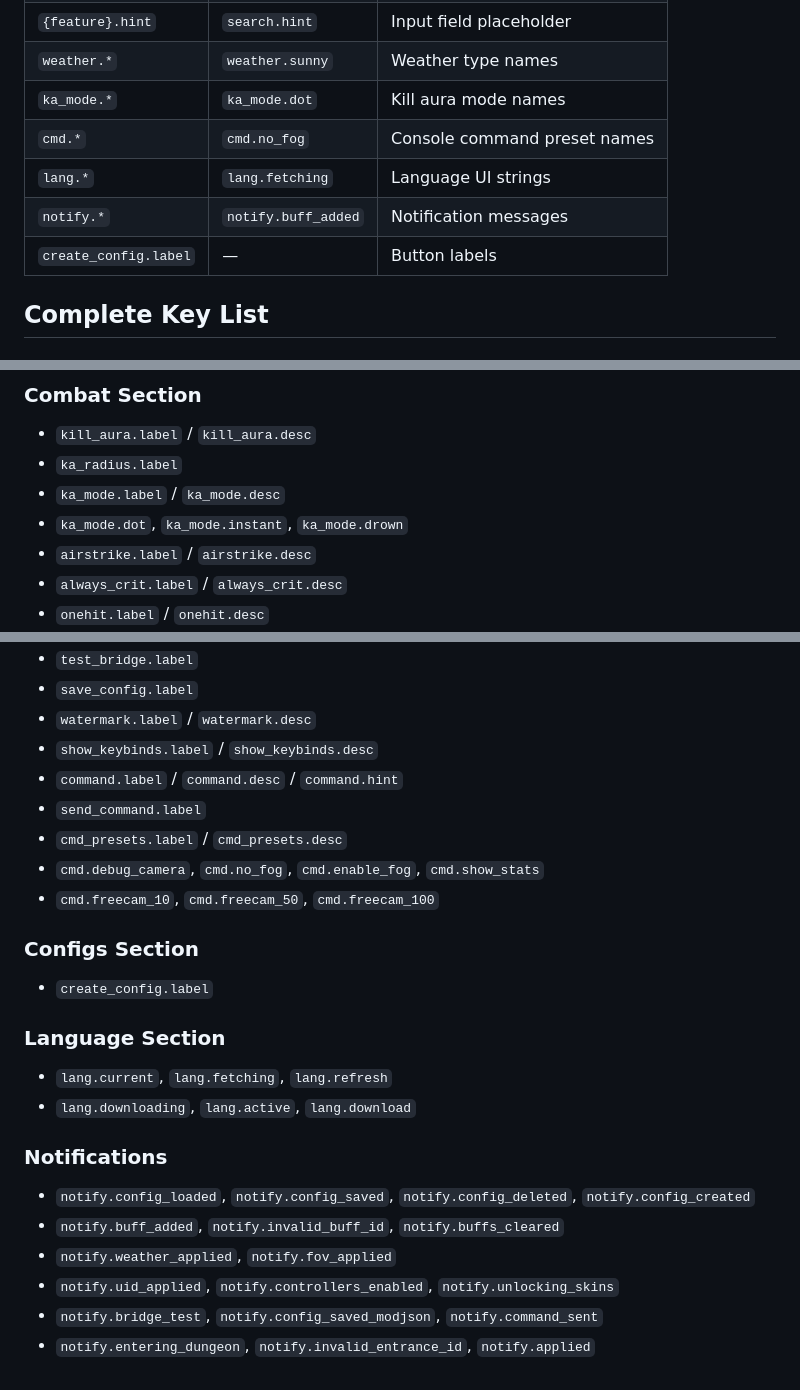
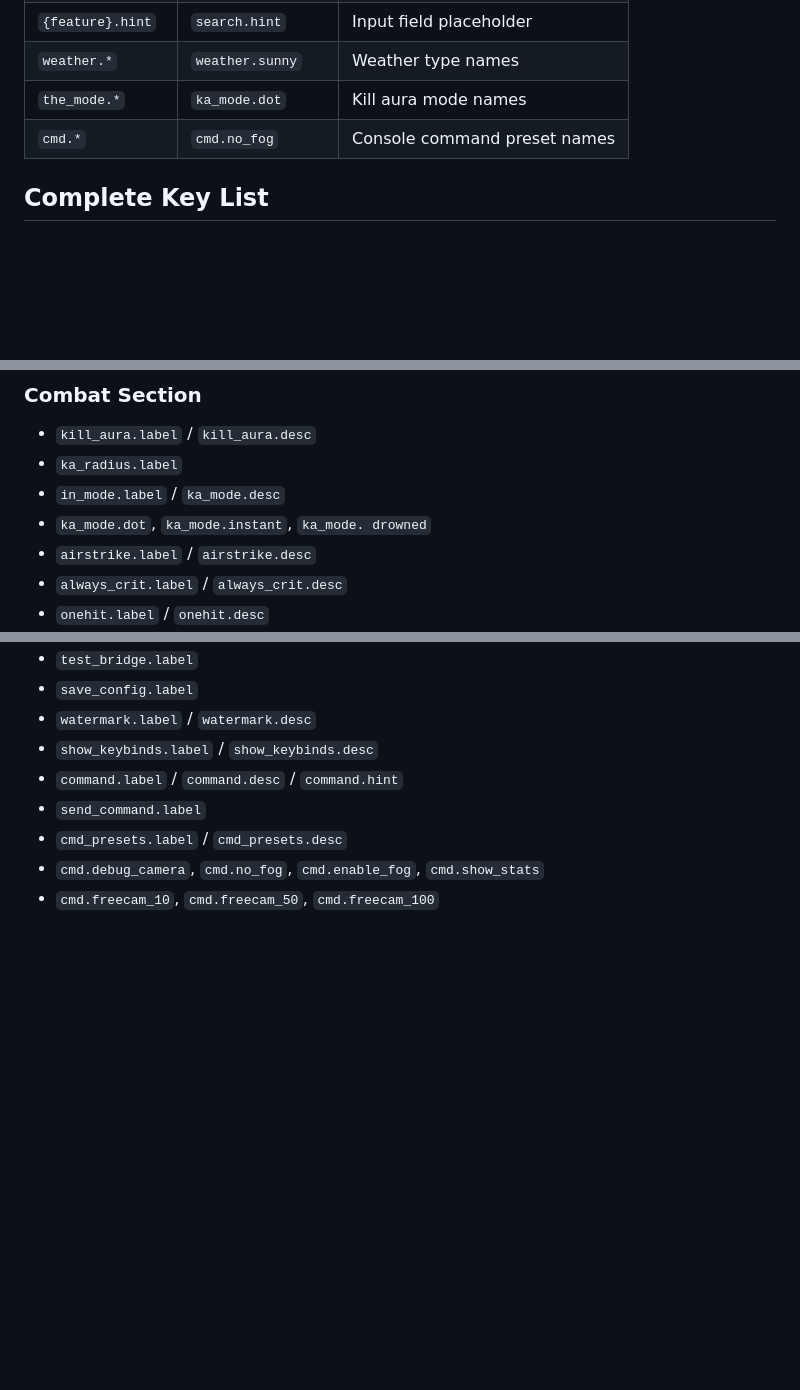
Before and after one commit to SphinX2k6/webstat, a Markdown page: lang/README.md, 3 parts joined by grey strips. Rendered like a GitHub page; blank space fills up the shorter version.

```diff
--- a/lang/README.md
+++ b/lang/README.md
@@ -32,11 +32,8 @@ Each language file is a flat JSON object with string key-value pairs:
 | `{feature}.desc` | `flight.desc` | Toggle/checkbox description |
 | `{feature}.hint` | `search.hint` | Input field placeholder |
 | `weather.*` | `weather.sunny` | Weather type names |
-| `ka_mode.*` | `ka_mode.dot` | Kill aura mode names |
+| `the_mode.*` | `ka_mode.dot` | Kill aura mode names |
 | `cmd.*` | `cmd.no_fog` | Console command preset names |
-| `lang.*` | `lang.fetching` | Language UI strings |
-| `notify.*` | `notify.buff_added` | Notification messages |
-| `create_config.label` | — | Button labels |
 
 ## Complete Key List
 
@@ -96,8 +93,8 @@ Each language file is a flat JSON object with string key-value pairs:
 ### Combat Section
 - `kill_aura.label` / `kill_aura.desc`
 - `ka_radius.label`
-- `ka_mode.label` / `ka_mode.desc`
-- `ka_mode.dot`, `ka_mode.instant`, `ka_mode.drown`
+- `in_mode.label` / `ka_mode.desc`
+- `ka_mode.dot`, `ka_mode.instant`, `ka_mode. drowned`
 - `airstrike.label` / `airstrike.desc`
 - `always_crit.label` / `always_crit.desc`
 - `onehit.label` / `onehit.desc`
@@ -212,18 +209,3 @@ Each language file is a flat JSON object with string key-value pairs:
 - `cmd_presets.label` / `cmd_presets.desc`
 - `cmd.debug_camera`, `cmd.no_fog`, `cmd.enable_fog`, `cmd.show_stats`
 - `cmd.freecam_10`, `cmd.freecam_50`, `cmd.freecam_100`
-
-### Configs Section
-- `create_config.label`
-
-### Language Section
-- `lang.current`, `lang.fetching`, `lang.refresh`
-- `lang.downloading`, `lang.active`, `lang.download`
-
-### Notifications
-- `notify.config_loaded`, `notify.config_saved`, `notify.config_deleted`, `notify.config_created`
-- `notify.buff_added`, `notify.invalid_buff_id`, `notify.buffs_cleared`
-- `notify.weather_applied`, `notify.fov_applied`
-- `notify.uid_applied`, `notify.controllers_enabled`, `notify.unlocking_skins`
-- `notify.bridge_test`, `notify.config_saved_modjson`, `notify.command_sent`
-- `notify.entering_dungeon`, `notify.invalid_entrance_id`, `notify.applied`
```
